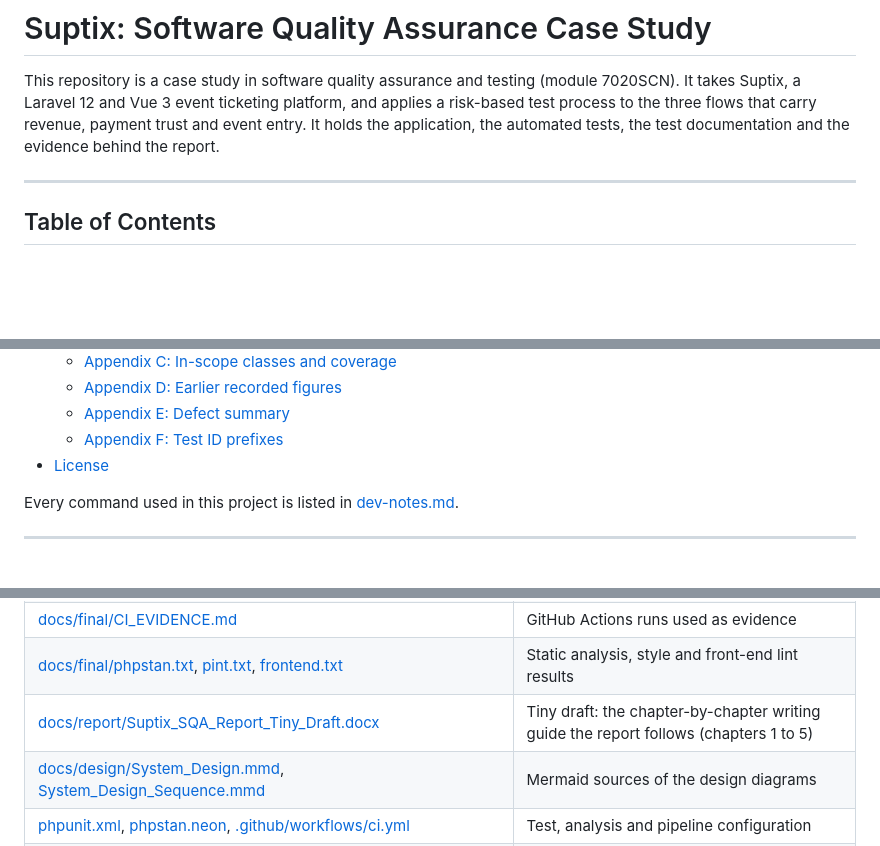
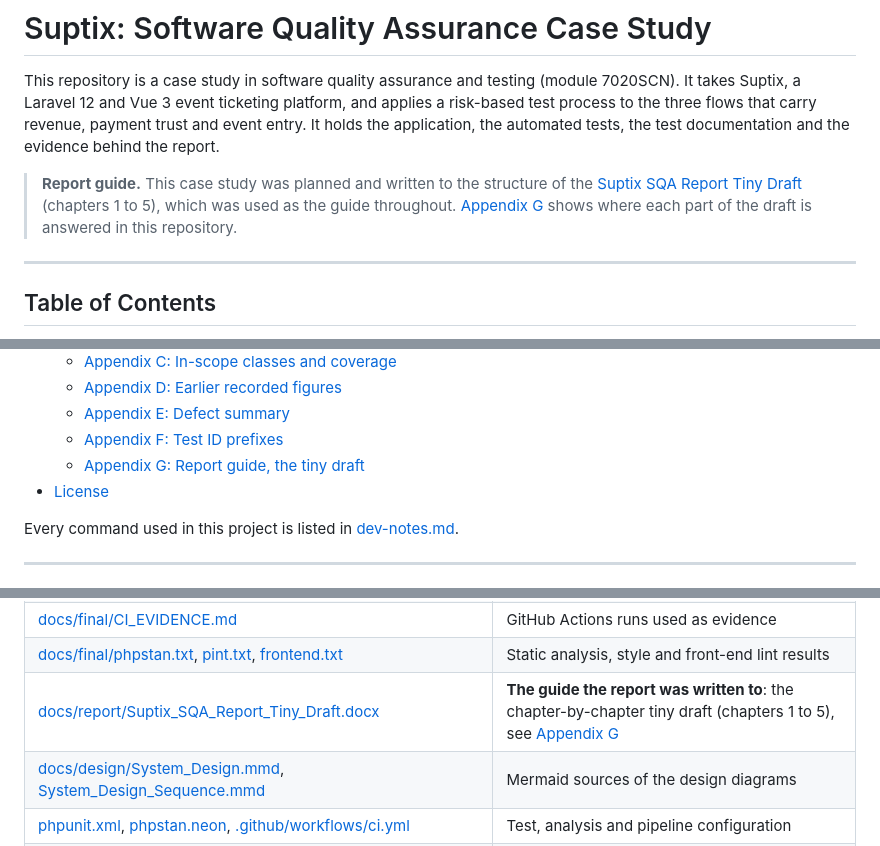
Before and after one commit to richprince23/suptix-test, a Markdown page: README.md, 3 parts joined by grey strips. Rendered like a GitHub page; blank space fills up the shorter version.

```diff
--- a/README.md
+++ b/README.md
@@ -1,6 +1,8 @@
 # Suptix: Software Quality Assurance Case Study
 
 This repository is a case study in software quality assurance and testing (module 7020SCN). It takes Suptix, a Laravel 12 and Vue 3 event ticketing platform, and applies a risk-based test process to the three flows that carry revenue, payment trust and event entry. It holds the application, the automated tests, the test documentation and the evidence behind the report.
+
+> **Report guide.** This case study was planned and written to the structure of the [Suptix SQA Report Tiny Draft](docs/report/Suptix_SQA_Report_Tiny_Draft.docx) (chapters 1 to 5), which was used as the guide throughout. [Appendix G](#appendix-g-report-guide-the-tiny-draft) shows where each part of the draft is answered in this repository.
 
 ---
 
@@ -22,6 +24,7 @@ This repository is a case study in software quality assurance and testing (modul
   - [Appendix D: Earlier recorded figures](#appendix-d-earlier-recorded-figures)
   - [Appendix E: Defect summary](#appendix-e-defect-summary)
   - [Appendix F: Test ID prefixes](#appendix-f-test-id-prefixes)
+  - [Appendix G: Report guide, the tiny draft](#appendix-g-report-guide-the-tiny-draft)
 - [License](#license)
 
 Every command used in this project is listed in [dev-notes.md](dev-notes.md).
@@ -305,7 +308,7 @@ Recorded CI runs are in [docs/final/CI_EVIDENCE.md](docs/final/CI_EVIDENCE.md).
 | [docs/final/performance.md](docs/final/performance.md) | Query counts and response times |
 | [docs/final/CI_EVIDENCE.md](docs/final/CI_EVIDENCE.md) | GitHub Actions runs used as evidence |
 | [docs/final/phpstan.txt](docs/final/phpstan.txt), [pint.txt](docs/final/pint.txt), [frontend.txt](docs/final/frontend.txt) | Static analysis, style and front-end lint results |
-| [docs/report/Suptix_SQA_Report_Tiny_Draft.docx](docs/report/Suptix_SQA_Report_Tiny_Draft.docx) | Tiny draft: the chapter-by-chapter writing guide the report follows (chapters 1 to 5) |
+| [docs/report/Suptix_SQA_Report_Tiny_Draft.docx](docs/report/Suptix_SQA_Report_Tiny_Draft.docx) | **The guide the report was written to**: the chapter-by-chapter tiny draft (chapters 1 to 5), see [Appendix G](#appendix-g-report-guide-the-tiny-draft) |
 | [docs/design/System_Design.mmd](docs/design/System_Design.mmd), [System_Design_Sequence.mmd](docs/design/System_Design_Sequence.mmd) | Mermaid sources of the design diagrams |
 | [phpunit.xml](phpunit.xml), [phpstan.neon](phpstan.neon), [.github/workflows/ci.yml](.github/workflows/ci.yml) | Test, analysis and pipeline configuration |
 | [scripts/check-scope-coverage.php](scripts/check-scope-coverage.php) | In-scope coverage gate |
```
Also changed, not shown: other parts of README.md (+19 -2 lines).
